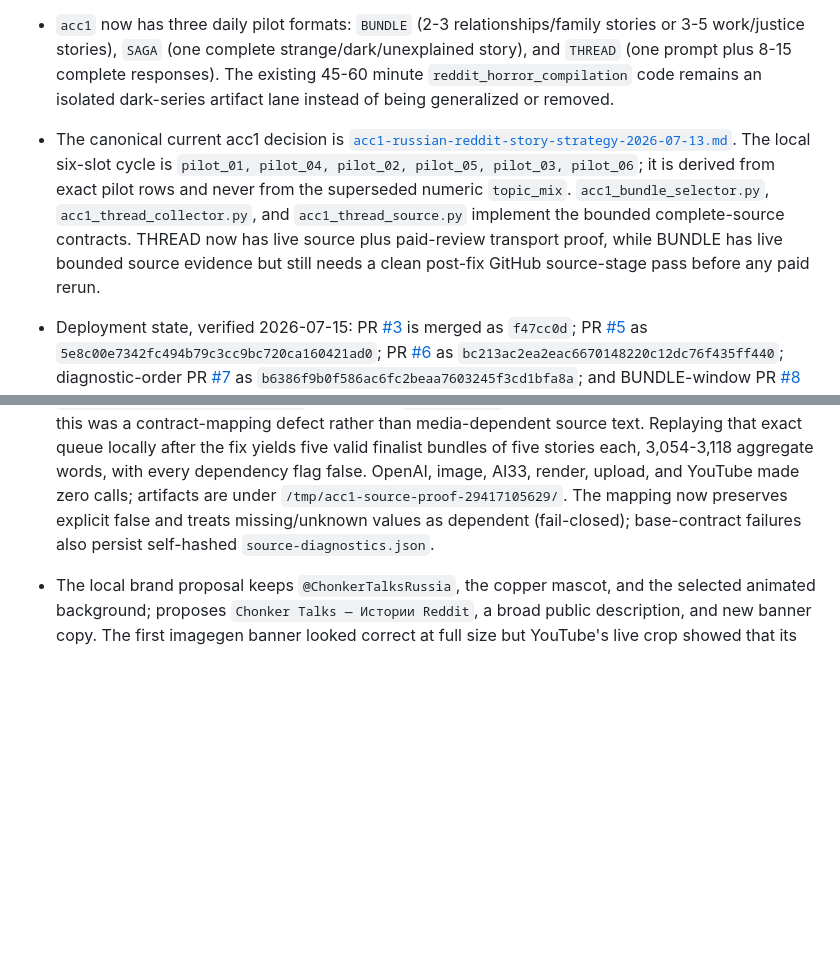
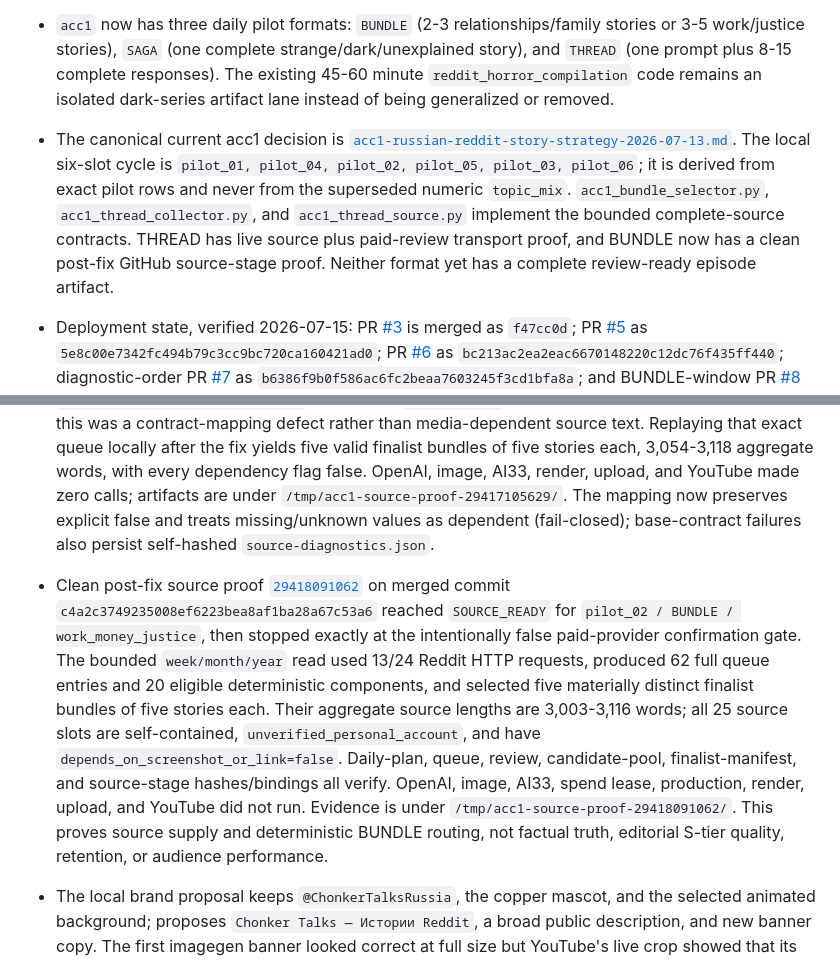
Before and after one commit to webpot-ru/nebula-core-v3, a Markdown page: docs/PROJECT_STATE.md, 2 parts joined by grey strips. GitHub-like rendering; blank space fills up the shorter version.

```diff
--- a/docs/PROJECT_STATE.md
+++ b/docs/PROJECT_STATE.md
@@ -11,7 +11,7 @@ Current content strategy: the old multilingual translated-Reddit pool has been r
 - Each channel now has one unique `viewer_promise`, owned content bets, forbidden bets, an evidence policy, a render contract, and a gated cadence in `channels.json`.
 - `acc1` now owns Russian Reddit-story entertainment across five pillars: relationships/family, work/money/justice, confessions/awkward/taboo, professions/human experience, and strange/dark/unexplained. Horror remains one series rather than the whole channel. `acc2` owns high-concept internet case files; `acc3` digital-system explainers; `acc4` LATAM moral court; `acc5` human football stories; `acc6` skeptical web-mystery dossiers; `acc7` Italian social absurdity.
 - `acc1` now has three daily pilot formats: `BUNDLE` (2-3 relationships/family stories or 3-5 work/justice stories), `SAGA` (one complete strange/dark/unexplained story), and `THREAD` (one prompt plus 8-15 complete responses). The existing 45-60 minute `reddit_horror_compilation` code remains an isolated dark-series artifact lane instead of being generalized or removed.
-- The canonical current acc1 decision is [`acc1-russian-reddit-story-strategy-2026-07-13.md`](acc1-russian-reddit-story-strategy-2026-07-13.md). The local six-slot cycle is `pilot_01, pilot_04, pilot_02, pilot_05, pilot_03, pilot_06`; it is derived from exact pilot rows and never from the superseded numeric `topic_mix`. `acc1_bundle_selector.py`, `acc1_thread_collector.py`, and `acc1_thread_source.py` implement the bounded complete-source contracts. THREAD now has live source plus paid-review transport proof, while BUNDLE has live bounded source evidence but still needs a clean post-fix GitHub source-stage pass before any paid rerun.
+- The canonical current acc1 decision is [`acc1-russian-reddit-story-strategy-2026-07-13.md`](acc1-russian-reddit-story-strategy-2026-07-13.md). The local six-slot cycle is `pilot_01, pilot_04, pilot_02, pilot_05, pilot_03, pilot_06`; it is derived from exact pilot rows and never from the superseded numeric `topic_mix`. `acc1_bundle_selector.py`, `acc1_thread_collector.py`, and `acc1_thread_source.py` implement the bounded complete-source contracts. THREAD has live source plus paid-review transport proof, and BUNDLE now has a clean post-fix GitHub source-stage proof. Neither format yet has a complete review-ready episode artifact.
 - Deployment state, verified 2026-07-15: PR [#3](https://github.com/webpot-ru/nebula-core-v3/pull/3) is merged as `f47cc0d`; PR [#5](https://github.com/webpot-ru/nebula-core-v3/pull/5) as `5e8c00e7342fc494b79c3cc9bc720ca160421ad0`; PR [#6](https://github.com/webpot-ru/nebula-core-v3/pull/6) as `bc213ac2ea2eac6670148220c12dc76f435ff440`; diagnostic-order PR [#7](https://github.com/webpot-ru/nebula-core-v3/pull/7) as `b6386f9b0f586ac6fc2beaa7603245f3cd1bfa8a`; and BUNDLE-window PR [#8](https://github.com/webpot-ru/nebula-core-v3/pull/8) as `afd67946d76347fd4821f64f9a42bdc5c621f246`. The active factory routes producer, independent critic, translation, translation review, and packaging through one pinned `gpt-5.4-2026-03-05` Flex budget and removes Gemini from this workflow. It binds one OpenAI call/token cap, one attempt journal, exact returned `service_tier=flex`, and spend-lease schema v5. The current three-finalist THREAD proof requires at most 85 OpenAI requests, so canary cap 96 is sufficient; 500,000 is the combined input-plus-output token ceiling. Live canary `29415356438` verified six Flex responses before the editorial playoff blocked. The factory remains artifact-only and stops at `READY_FOR_HUMAN_REVIEW`; it neither guarantees views nor invokes an uploader.
 - Source-only GitHub run [`29388486415`](https://github.com/webpot-ru/nebula-core-v3/actions/runs/29388486415) on merged commit `5e8c00e` completed with failure before every paid-provider step. Reddit access worked for `pilot_04 / THREAD / confessions_awkward_taboo`, but the old collector rejected every bounded AskReddit prompt: several had fewer than eight eligible full responses, while three had enough source responses but failed the greedy 1,950-word / three-role / 40%-role-share selector. No Gemini, OpenAI, image, AI33, render, upload, or YouTube action occurred.
 - Follow-up source-only branch run [`29412649632`](https://github.com/webpot-ru/nebula-core-v3/actions/runs/29412649632) on `aea8eed` live-verified the replacement THREAD selector: the same bounded `pilot_04` route advanced from zero valid prompts to two complete production-fit prompt/response sets. It then failed closed at the independent topic-playoff gate, which requires 3-5 source candidates before paid review; all paid/provider/render/upload steps were skipped. The workflow preserved only plan/preflight artifacts because the insufficient-pool branch did not yet persist source diagnostics.
@@ -20,6 +20,7 @@ Current content strategy: the old multilingual translated-Reddit pool has been r
 - Paid artifact-only canary [`29415356438`](https://github.com/webpot-ru/nebula-core-v3/actions/runs/29415356438) on merged PR #6 commit `bc213ac` verified the unified GPT-5.4 Flex transport and fail-closed topic gate. Source collection, paid preflight, and spend-lease schema v5 passed for `pilot_04 / THREAD`; six producer/critic calls completed with returned `service_tier=flex`, using 29,219 input plus 5,608 output tokens (34,827 total, zero cached input) under caps 96 / 500,000. The playoff then blocked because fewer than three finalists independently passed. Image and AI33 made zero calls; no render, upload, or YouTube step ran. Artifacts are downloaded under `/tmp/acc1-canary-29415356438/`. The run exposed a diagnostic-order defect: producer/critic and playoff payloads were written only after a successful playoff, so this run preserves hashes and aggregate usage but not the exact model rejection reasons. The follow-up local fix writes all four review/playoff artifacts before the fail-closed gate and is verified by 380/380 tests; no retry is authorized or attempted.
 - Next-date canary [`29416438184`](https://github.com/webpot-ru/nebula-core-v3/actions/runs/29416438184) on `b6386f9` selected `pilot_02 / BUNDLE / work_money_justice` and stopped in the Reddit source stage before any spend lease or paid request. The bounded `day/week/month` read produced 19 full queue entries, but deterministic review retained only five complete/pillar-fit/payoff-complete components; their combined length produced exactly one valid 2,340-3,900-word subset, so three materially distinct finalist bundles were impossible. OpenAI, image, AI33, render, upload, and YouTube made zero calls. Evidence is under `/tmp/acc1-canary-29416438184/`. Because day supplied no eligible long component and month supplied most usable sources, the correction keeps the same three-window/request envelope but routes BUNDLE discovery through `week/month/year`. It also persists exact BUNDLE selector diagnostics before raising. Completeness, payoff, pillar, runtime, truth, and S-tier gates are unchanged. The window correction was verified by 382/382 tests and the following Reddit-only run; that run then exposed the separate boolean-mapping defect.
 - Reddit-only proof [`29417105629`](https://github.com/webpot-ru/nebula-core-v3/actions/runs/29417105629) on merged commit `afd67946` live-verified the BUNDLE `week/month/year` routing under request cap 24 with all paid confirmations false. It collected 62 complete queue entries, but the source stage blocked before paid confirmation because `_story_source()` inverted the already-reviewed `depends_on_screenshot_or_link=false` value to `true`. The saved queue itself records `source_has_url=false`, `source_has_markdown_link=false`, `source_has_markdown_image=false`, and empty `source_media` for the selected components, proving this was a contract-mapping defect rather than media-dependent source text. Replaying that exact queue locally after the fix yields five valid finalist bundles of five stories each, 3,054-3,118 aggregate words, with every dependency flag false. OpenAI, image, AI33, render, upload, and YouTube made zero calls; artifacts are under `/tmp/acc1-source-proof-29417105629/`. The mapping now preserves explicit false and treats missing/unknown values as dependent (fail-closed); base-contract failures also persist self-hashed `source-diagnostics.json`.
+- Clean post-fix source proof [`29418091062`](https://github.com/webpot-ru/nebula-core-v3/actions/runs/29418091062) on merged commit `c4a2c3749235008ef6223bea8af1ba28a67c53a6` reached `SOURCE_READY` for `pilot_02 / BUNDLE / work_money_justice`, then stopped exactly at the intentionally false paid-provider confirmation gate. The bounded `week/month/year` read used 13/24 Reddit HTTP requests, produced 62 full queue entries and 20 eligible deterministic components, and selected five materially distinct finalist bundles of five stories each. Their aggregate source lengths are 3,003-3,116 words; all 25 source slots are self-contained, `unverified_personal_account`, and have `depends_on_screenshot_or_link=false`. Daily-plan, queue, review, candidate-pool, finalist-manifest, and source-stage hashes/bindings all verify. OpenAI, image, AI33, spend lease, production, render, upload, and YouTube did not run. Evidence is under `/tmp/acc1-source-proof-29418091062/`. This proves source supply and deterministic BUNDLE routing, not factual truth, editorial S-tier quality, retention, or audience performance.
 - The local brand proposal keeps `@ChonkerTalksRussia`, the copper mascot, and the selected animated background; proposes `Chonker Talks — Истории Reddit`, a broad public description, and new banner copy. The first imagegen banner looked correct at full size but YouTube's live crop showed that its large title extended outside the all-device safe area; the user will compose the final banner. `channels.json.channel_branding.banner_asset` therefore remains `null` with status `awaiting_user_safe_area_asset`. A transparent 2560x1440 / 1546x423 guide is at `assets/acc1/branding/youtube-banner-safe-area-guide-2560x1440.png`; the local 800x800 avatar candidate remains available. Nothing has been applied or read back from YouTube.
 - Both the local working tree and GitHub `main` now set every channel to `automation_enabled=false` and `videos_per_day=0`. The active legacy-publish preflight blocks every channel before credentials or provider use. Numeric `topic_mix` arrays remain candidate-scouting-only or superseded; none is an approved publishing weight.
 - Twelve bounded Reddit-only reviews on 2026-07-10 proved source access but used the old committed config, so they did not validate the revised mixes.
```
Also changed, not shown: docs/README.md (+1 -1 lines).
